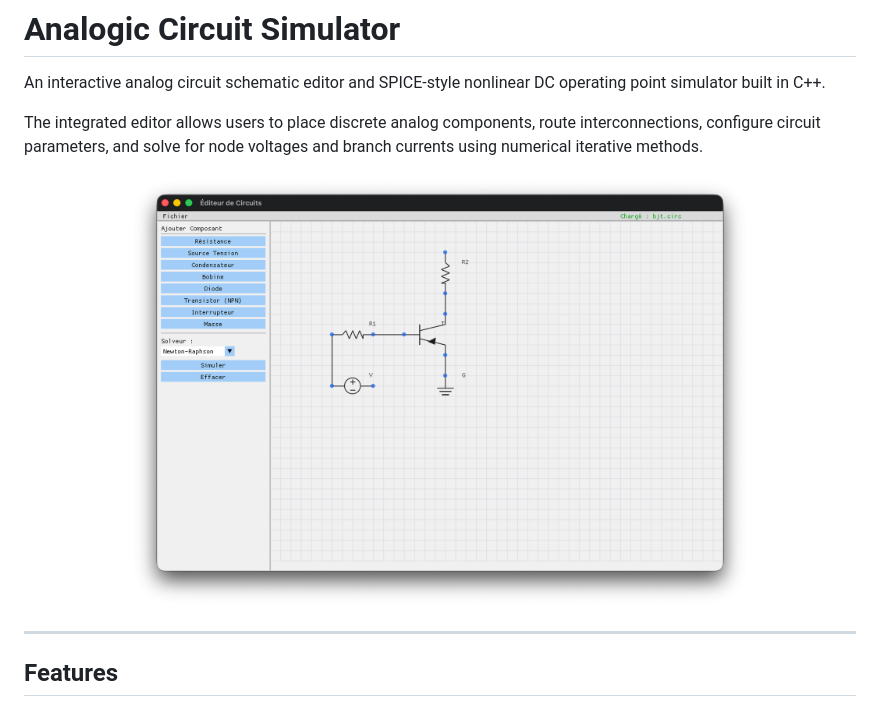
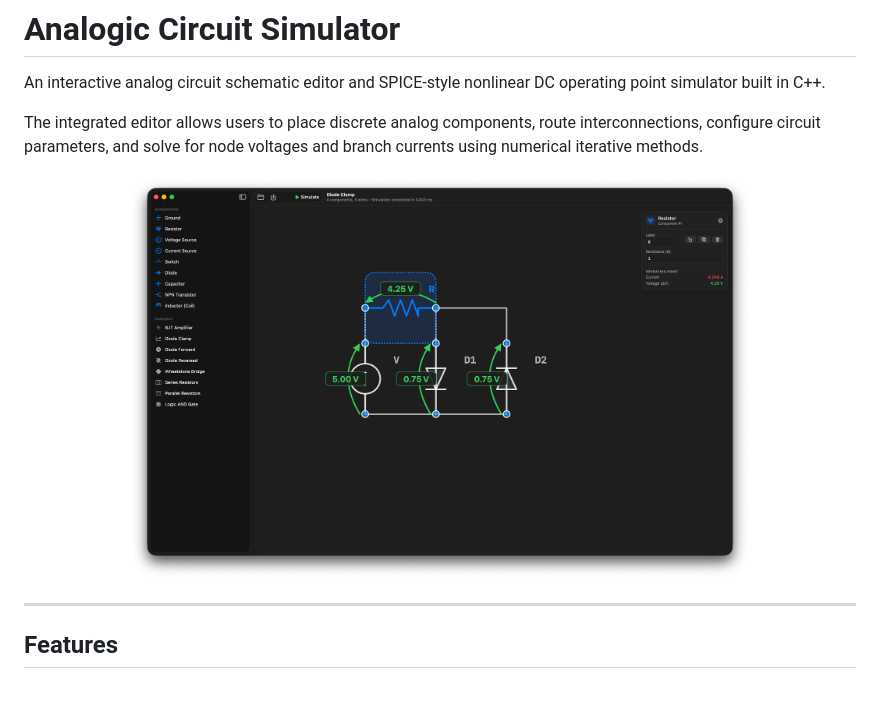
Before and after one commit to lmichaudel/analogic-circuit-simulator, a Markdown page: README.md, the part around the change. GitHub-like rendering; pictures changed too: pic/swift-editor.png (added).

```diff
--- a/README.md
+++ b/README.md
@@ -6,7 +6,7 @@ An interactive analog circuit schematic editor and SPICE-style nonlinear DC oper
 The integrated editor allows users to place discrete analog components, route interconnections, configure circuit parameters, and solve for node voltages and branch currents using numerical iterative methods.
 
 <div align="center">
-  <img src="pic/bjt.png" width="75%" />
+  <img src="pic/swift-editor.png" width="75%" />
 </div>
 
 ---
```
Also changed, not shown: 2 other files.
